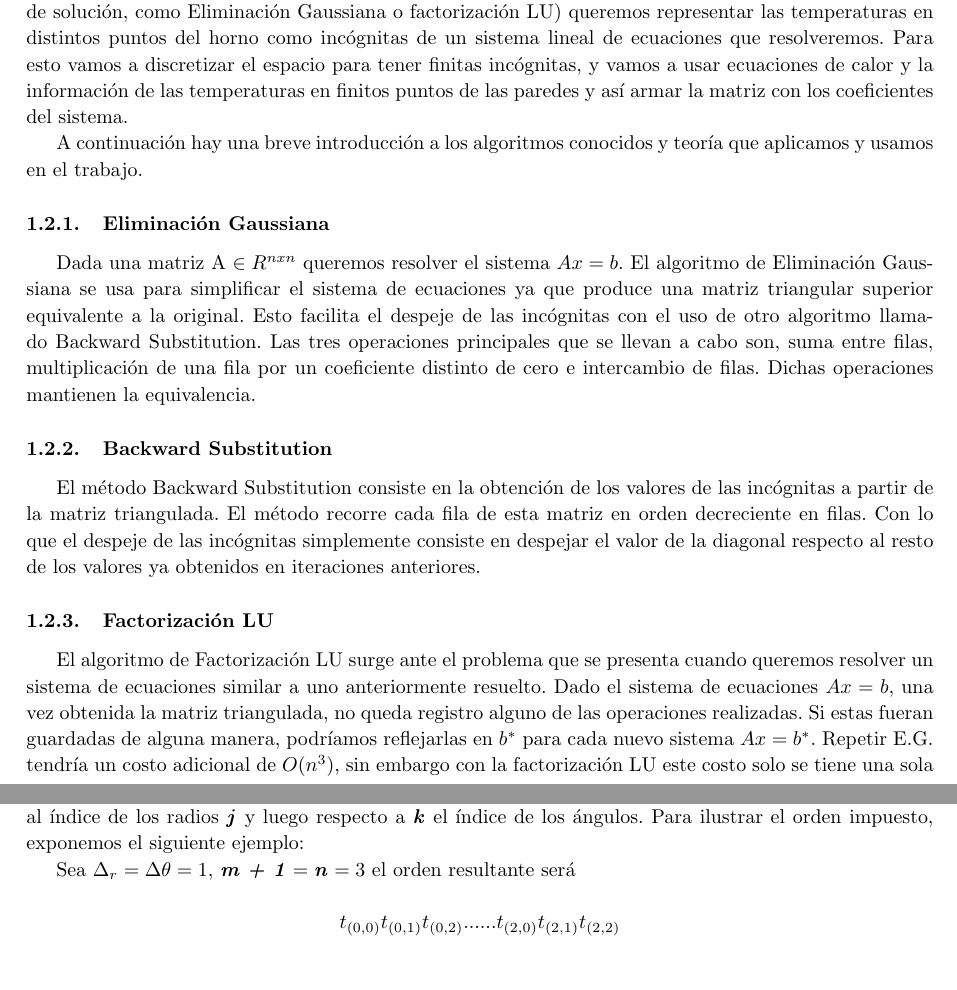
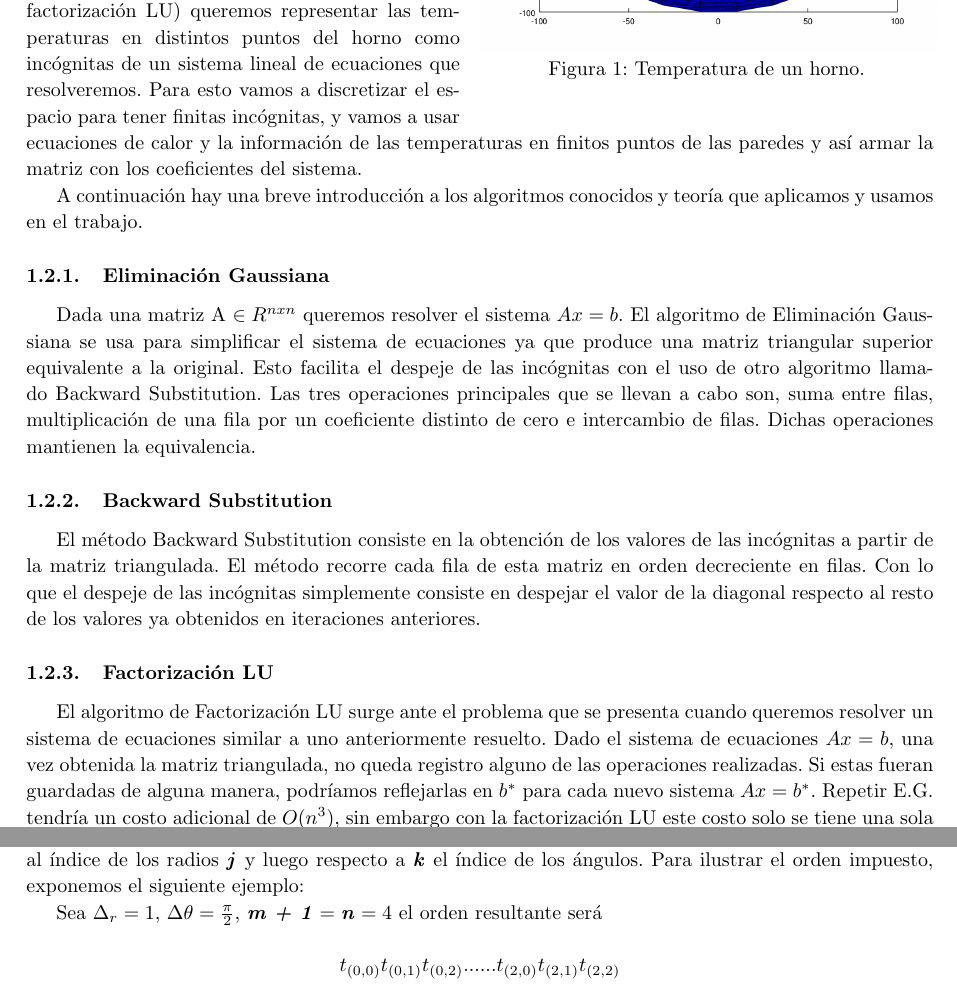
Before and after one commit to axelstram/metodosTP1, a LaTeX document (docs/informe/informe.tex, which reads docs/informe/desarrollo.tex, docs/informe/intro.tex): two parts of pages 3 and 4 of 10 before the commit and two parts of pages 3 and 5 of 11 after it, joined at a grey line, cut so that both start at the same text. Compiled offline with pdfLaTeX.

Commit message:
arreglando el informe v1

```diff
--- a/docs/informe/desarrollo.tex
+++ b/docs/informe/desarrollo.tex
@@ -39,11 +39,14 @@ $$  t_{(j,k)} (-\frac{2}{\Delta^2_r}+\frac{1}{r \Delta_r}-\frac{2}{r^2 \Delta^2_
 Una vez planteadas estas ecuaciones para cada $ t_{(j,k)} $, resolvemos que el sistema $Ax = b$ estará formado por $n*m$ ecuaciones con la misma cantidad de incógnitas. El valor lo justificamos debido a la cantidad de combinaciones entre los índices j y k (cantidad de ángulos por cantidad de radios). Otra forma de razonar este resultado es pensando que en cada anillo generado por la partición del horno en \textbf{\textit{m + 1}} radios, habrá \textbf{\textit{n}} incógnitas generadas a su vez por la particion en ángulos. \\
 Esta cantidad incluye los valores $t_{(0,k)}$ y $t_{(n-1,k)}$ (los valores de temperatura en la pared interior y exterior respectivamente), por lo que en sus ecuaciones habrá un único coeficiente con valor 1 en la posición que corresponde a estas incógnitas y su valor b será el que se pase por parámetro. Para el resto de los $t_{(j,k)}$ los coeficientes corresponderan a los coeficientes descriptos en la ecuación de arriba, y su b será cero, también respetando dicha ecuación.
 
+
+%-------------------------------------------------------------------------
+
 \subsection{Orden de los coeficientes}
 
 Para conseguir una matriz banda, decidimos ordenar los coeficientes de manera creciente respecto al índice de los radios \textbf{\textit{j}} y luego respecto a \textbf{\textit{k}} el índice de los ángulos. Para ilustrar el orden impuesto, exponemos el siguiente ejemplo:
 
-Sea $\Delta_{r} = \Delta{\theta} = 1$, $\textbf{\textit{m + 1}} = \textbf{\textit{n}} = 3$ el orden resultante será
+Sea $\Delta_{r} = 1$,  $\Delta{\theta} = \frac{\pi}{2}$, $\textbf{\textit{m + 1}} = \textbf{\textit{n}} = 4$ el orden resultante será
 
 $$ t_{(0,0)} t_{(0,1)} t_{(0,2)} ...... t_{(2,0)} t_{(2,1)} t_{(2,2)} $$
 
--- a/docs/informe/intro.tex
+++ b/docs/informe/intro.tex
@@ -8,0 +10,4 @@ El problema se reduce a determinar dónde se encuentra la isoterma 500 en un cí
+    \includegraphics[scale= 0.4]{../hornoEjemplo.png}
+  \end{center}
+  \vspace{-20pt}
+  \caption{Temperatura de un horno.}
```
Also changed, not shown: docs/informe/intro.tex (17 more changed lines).
